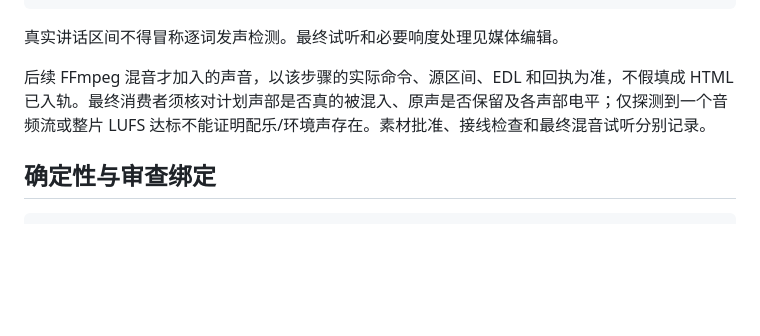
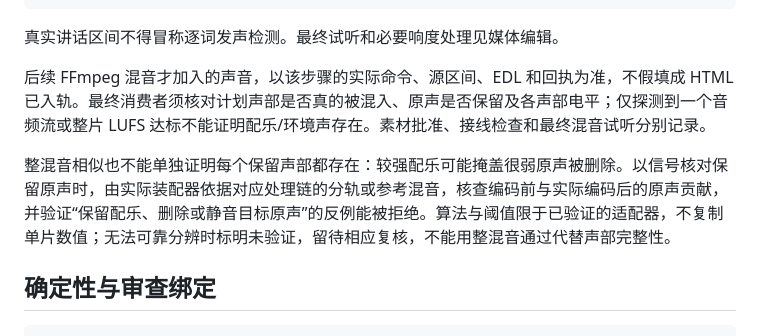
Before and after one commit to sanshengai/sansheng-video, a Markdown page: references/events-and-tools.md, the part around the change. Rendered like a GitHub page; blank space fills up the shorter version.

````diff
--- a/references/events-and-tools.md
+++ b/references/events-and-tools.md
@@ -71,6 +71,8 @@ python3 "$SKILL/scripts/mix_production_audio.py" \
 
 后续 FFmpeg 混音才加入的声音，以该步骤的实际命令、源区间、EDL 和回执为准，不假填成 HTML 已入轨。最终消费者须核对计划声部是否真的被混入、原声是否保留及各声部电平；仅探测到一个音频流或整片 LUFS 达标不能证明配乐/环境声存在。素材批准、接线检查和最终混音试听分别记录。
 
+整混音相似也不能单独证明每个保留声部都存在：较强配乐可能掩盖很弱原声被删除。以信号核对保留原声时，由实际装配器依据对应处理链的分轨或参考混音，核查编码前与实际编码后的原声贡献，并验证“保留配乐、删除或静音目标原声”的反例能被拒绝。算法与阈值限于已验证的适配器，不复制单片数值；无法可靠分辨时标明未验证，留待相应复核，不能用整混音通过代替声部完整性。
+
 ## 确定性与审查绑定
 
 ```sh
````
Also changed, not shown: CHANGELOG.md (+1 -0 lines).
